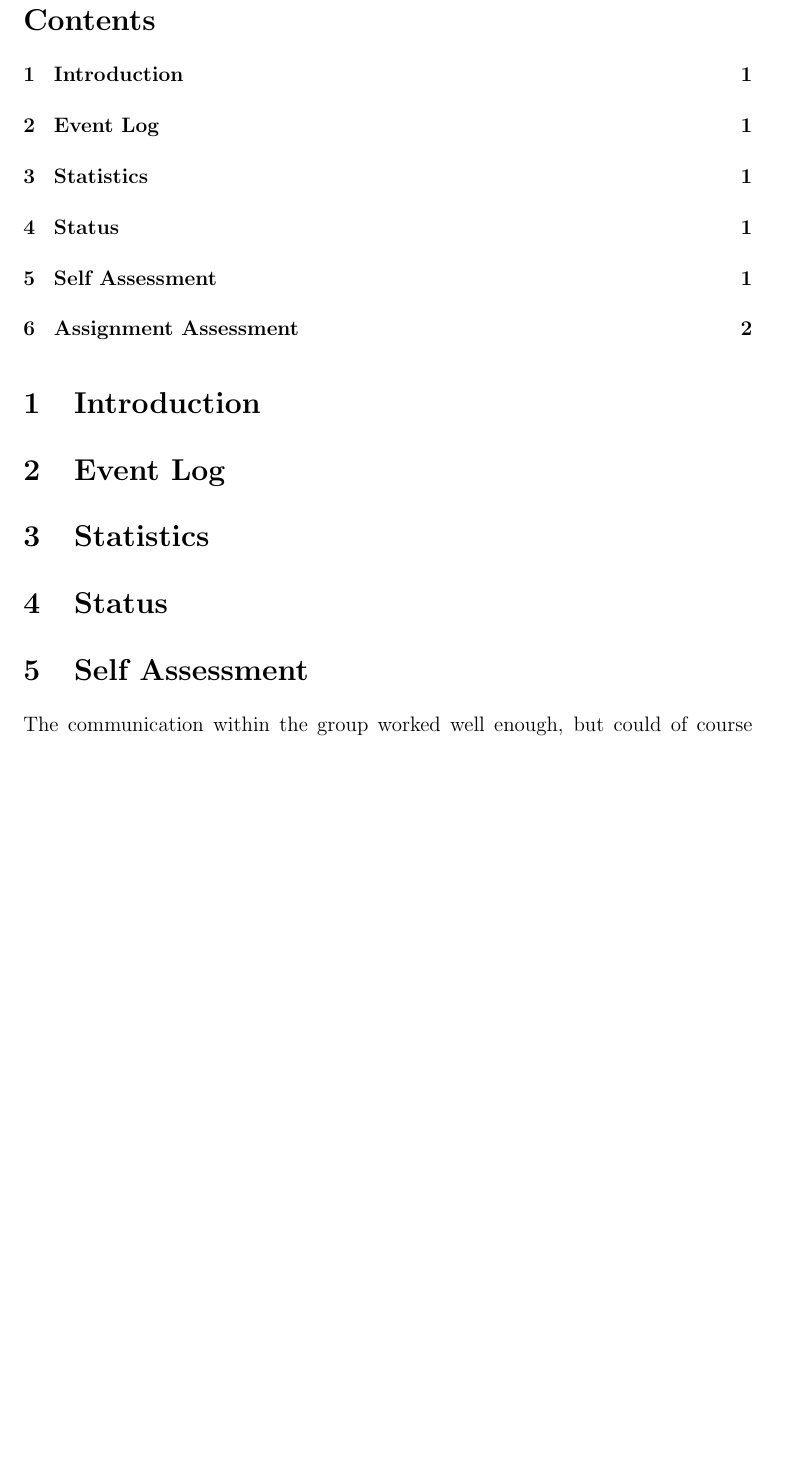
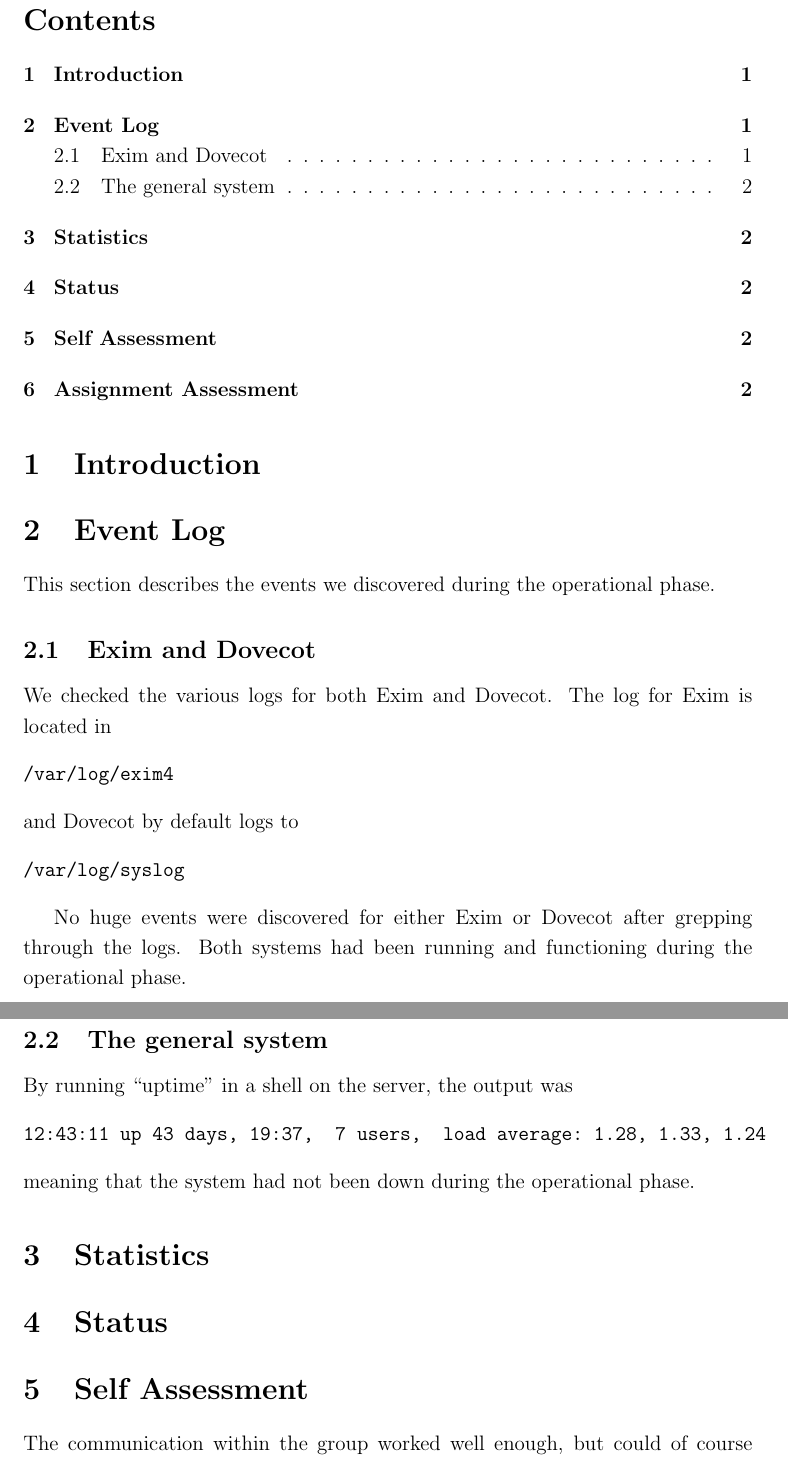
Before and after one commit to aspic/TDT4285-PEDIT, a LaTeX document (docs/operation/operation.tex, which reads docs/operation/eventlog.tex): part of page 3 of 4 before the commit and two parts of pages 3 and 4 of 5 after it, the two joined at a grey line, cut so that both start at the same text, the shorter picture padded with empty space. Compiled offline with pdfLaTeX.

Commit message:
Added some event log.

```diff
--- a/docs/operation/eventlog.tex
+++ b/docs/operation/eventlog.tex
@@ -1,3 +1,17 @@
 %What happened during the
 %operation phase? Include downtime,
 %power outages, break-in attempts, etc.
+This section describes the events we discovered during the operational
+phase.
+\subsection{Exim and Dovecot}
+We checked the various logs for both Exim and Dovecot. The log for Exim
+is located in \begin{verbatim}/var/log/exim4\end{verbatim} and Dovecot
+by default logs to \begin{verbatim}/var/log/syslog\end{verbatim}
+
+No huge events were discovered for either Exim or Dovecot after
+grepping through the logs. Both systems had been running and functioning
+during the operational phase.
+\subsection{The general system}
+By running ``uptime'' in a shell on the server, the output was
+\begin{verbatim}12:43:11 up 43 days, 19:37,  7 users,  load average: 1.28, 1.33, 1.24\end{verbatim}
+meaning that the system had not been down during the operational phase.
```
